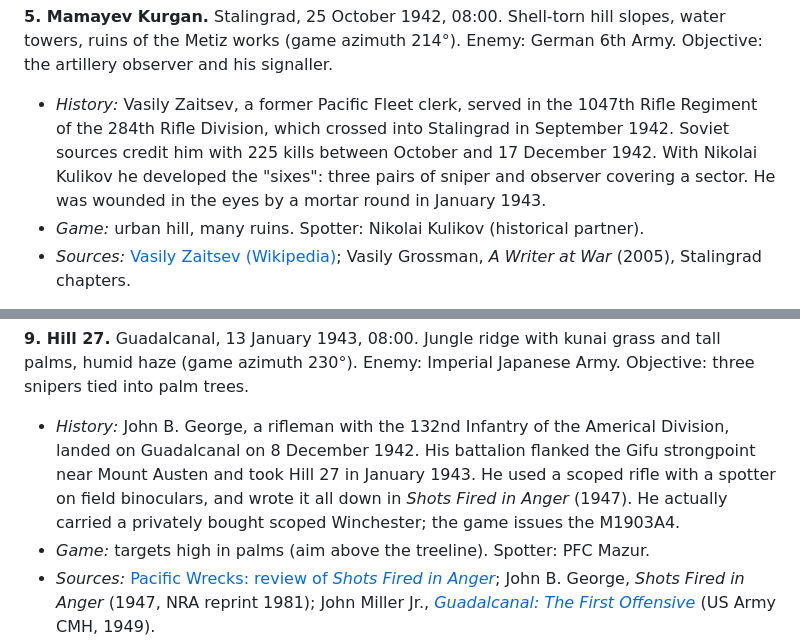
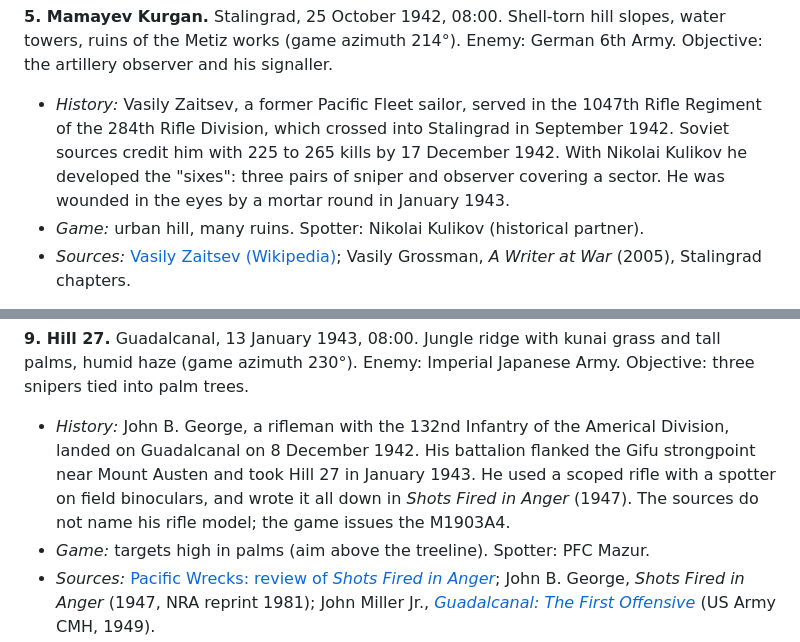
Before and after one commit to p3trk/stalingrad-sniper, a Markdown page: GDD.md, 2 parts joined by grey strips. GitHub-like rendering.

Commit message:
GDD: campaign fact fixes

```diff
--- a/GDD.md
+++ b/GDD.md
@@ -347,7 +347,7 @@ Sun positions were computed for the real place, date and local time, then turned
 - *Sources:* [Lyudmila Pavlichenko (Wikipedia)](https://en.wikipedia.org/wiki/Lyudmila_Pavlichenko); [National Park Service: "Lady Death" and the First Lady](https://www.nps.gov/elro/blogs/lady-death-and-the-first-lady.htm).
 
 **5. Mamayev Kurgan.** Stalingrad, 25 October 1942, 08:00. Shell-torn hill slopes, water towers, ruins of the Metiz works (game azimuth 214°). Enemy: German 6th Army. Objective: the artillery observer and his signaller.
-- *History:* Vasily Zaitsev, a former Pacific Fleet clerk, served in the 1047th Rifle Regiment of the 284th Rifle Division, which crossed into Stalingrad in September 1942. Soviet sources credit him with 225 kills between October and 17 December 1942. With Nikolai Kulikov he developed the "sixes": three pairs of sniper and observer covering a sector. He was wounded in the eyes by a mortar round in January 1943.
+- *History:* Vasily Zaitsev, a former Pacific Fleet sailor, served in the 1047th Rifle Regiment of the 284th Rifle Division, which crossed into Stalingrad in September 1942. Soviet sources credit him with 225 to 265 kills by 17 December 1942. With Nikolai Kulikov he developed the "sixes": three pairs of sniper and observer covering a sector. He was wounded in the eyes by a mortar round in January 1943.
 - *Game:* urban hill, many ruins. Spotter: Nikolai Kulikov (historical partner).
 - *Sources:* [Vasily Zaitsev (Wikipedia)](https://en.wikipedia.org/wiki/Vasily_Zaitsev_(sniper)); Vasily Grossman, *A Writer at War* (2005), Stalingrad chapters.
 
@@ -364,7 +364,7 @@ Sun positions were computed for the real place, date and local time, then turned
 - *Sources:* [Erwin König (Wikipedia)](https://en.wikipedia.org/wiki/Erwin_K%C3%B6nig); [National Interest: "The Greatest Sniper Duel in History Is a Myth"](https://nationalinterest.org/node/33161); Zaitsev, *Notes of a Russian Sniper* (2003).
 
 **9. Hill 27.** Guadalcanal, 13 January 1943, 08:00. Jungle ridge with kunai grass and tall palms, humid haze (game azimuth 230°). Enemy: Imperial Japanese Army. Objective: three snipers tied into palm trees.
-- *History:* John B. George, a rifleman with the 132nd Infantry of the Americal Division, landed on Guadalcanal on 8 December 1942. His battalion flanked the Gifu strongpoint near Mount Austen and took Hill 27 in January 1943. He used a scoped rifle with a spotter on field binoculars, and wrote it all down in *Shots Fired in Anger* (1947). He actually carried a privately bought scoped Winchester; the game issues the M1903A4.
+- *History:* John B. George, a rifleman with the 132nd Infantry of the Americal Division, landed on Guadalcanal on 8 December 1942. His battalion flanked the Gifu strongpoint near Mount Austen and took Hill 27 in January 1943. He used a scoped rifle with a spotter on field binoculars, and wrote it all down in *Shots Fired in Anger* (1947). The sources do not name his rifle model; the game issues the M1903A4.
 - *Game:* targets high in palms (aim above the treeline). Spotter: PFC Mazur.
 - *Sources:* [Pacific Wrecks: review of *Shots Fired in Anger*](https://pacificwrecks.com/reviews/shots-fired-in-anger.html); John B. George, *Shots Fired in Anger* (1947, NRA reprint 1981); John Miller Jr., [*Guadalcanal: The First Offensive*](https://history.army.mil/html/books/005/5-3/index.html) (US Army CMH, 1949).
 
```
Also changed, not shown: other parts of GDD.md (+1 -1 lines).
